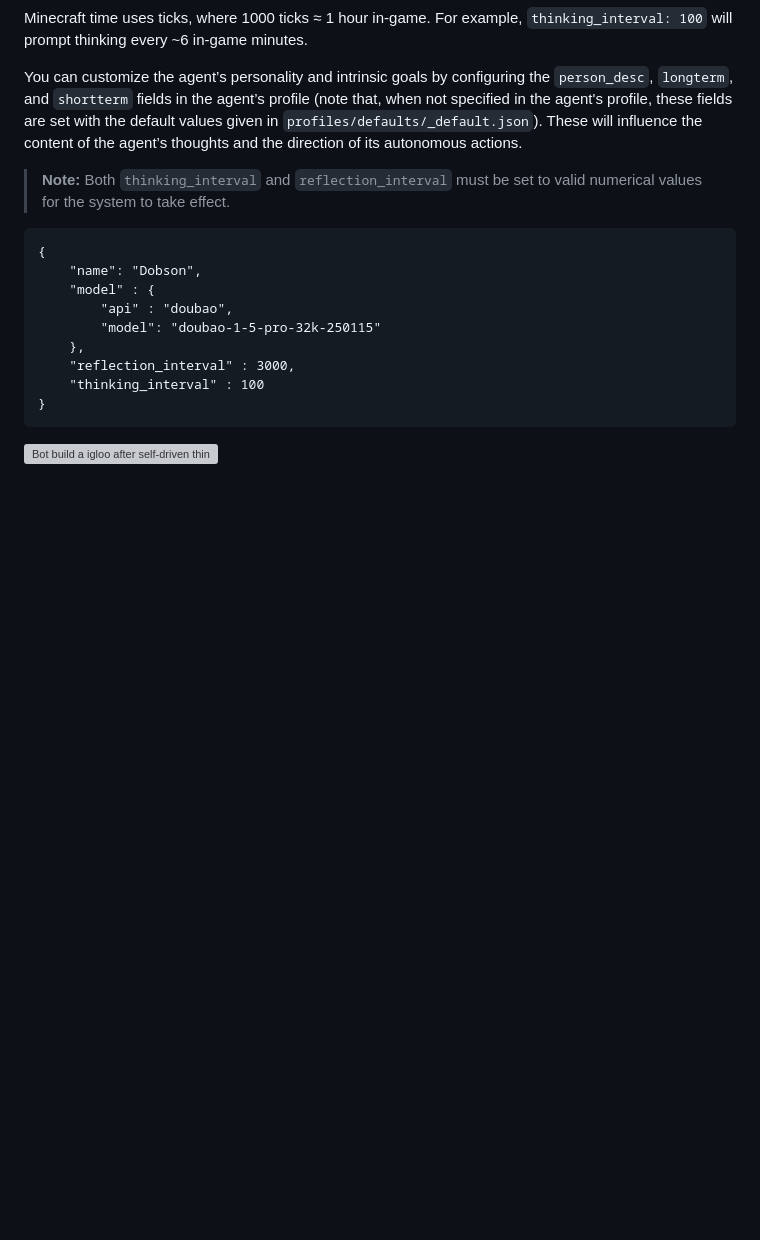
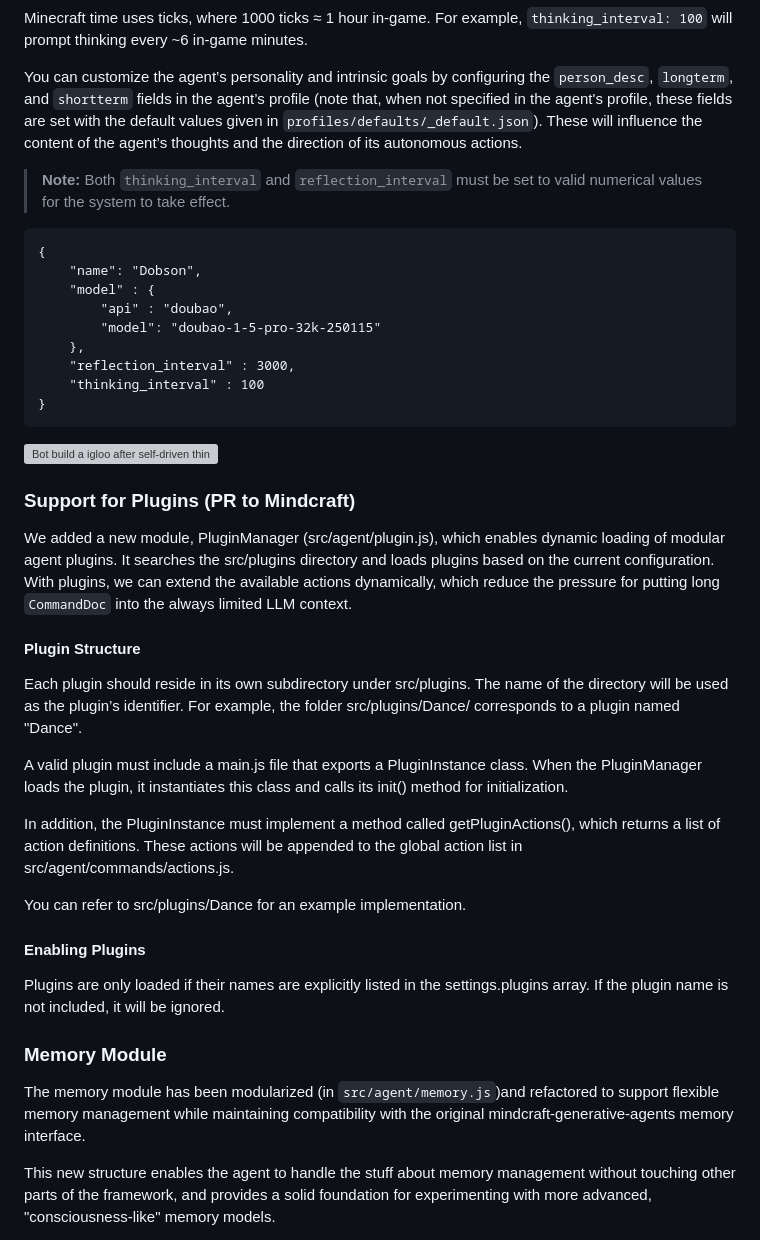
Before and after one commit to dodoleonarnci/minecraft-ai, a Markdown page: README.md, the part around the change. Rendered like a GitHub page; blank space fills up the shorter version; grey boxes are pictures that could not be loaded.

````diff
--- a/README.md
+++ b/README.md
@@ -196,3 +196,27 @@ You can customize the agent’s personality and intrinsic goals by configuring t
 ```
 
 <img src="https://s2.loli.net/2025/04/20/wWpoAE9xe6rcQ7f.gif" alt="Bot build a igloo after self-driven thinking." width="800" height="450">
+
+### Support for Plugins (PR to Mindcraft)
+
+We added a new module, PluginManager (src/agent/plugin.js), which enables dynamic loading of modular agent plugins. It searches the src/plugins directory and loads plugins based on the current configuration. With plugins, we can extend the available actions dynamically, which reduce the pressure for putting long `CommandDoc` into the always limited LLM context.
+
+#### Plugin Structure
+
+Each plugin should reside in its own subdirectory under src/plugins. The name of the directory will be used as the plugin’s identifier. For example, the folder src/plugins/Dance/ corresponds to a plugin named "Dance".
+
+A valid plugin must include a main.js file that exports a PluginInstance class. When the PluginManager loads the plugin, it instantiates this class and calls its init() method for initialization.
+
+In addition, the PluginInstance must implement a method called getPluginActions(), which returns a list of action definitions. These actions will be appended to the global action list in src/agent/commands/actions.js.
+
+You can refer to src/plugins/Dance for an example implementation.
+
+#### Enabling Plugins
+
+Plugins are only loaded if their names are explicitly listed in the settings.plugins array. If the plugin name is not included, it will be ignored.
+
+### Memory Module
+
+The memory module has been modularized (in `src/agent/memory.js`)and refactored to support flexible memory management while maintaining compatibility with the original mindcraft-generative-agents memory interface.
+
+This new structure enables the agent to handle the stuff about memory management without touching other parts of the framework, and provides a solid foundation for experimenting with more advanced, "consciousness-like" memory models.
````
